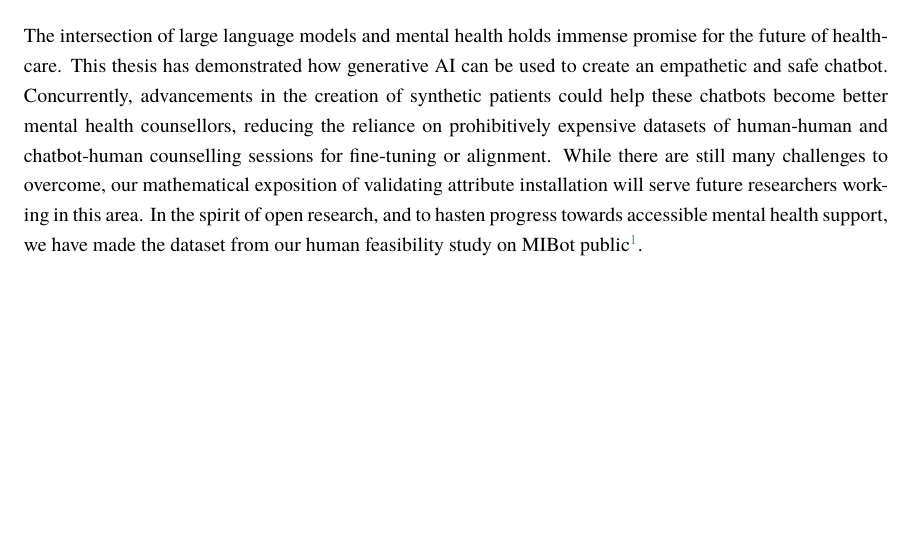
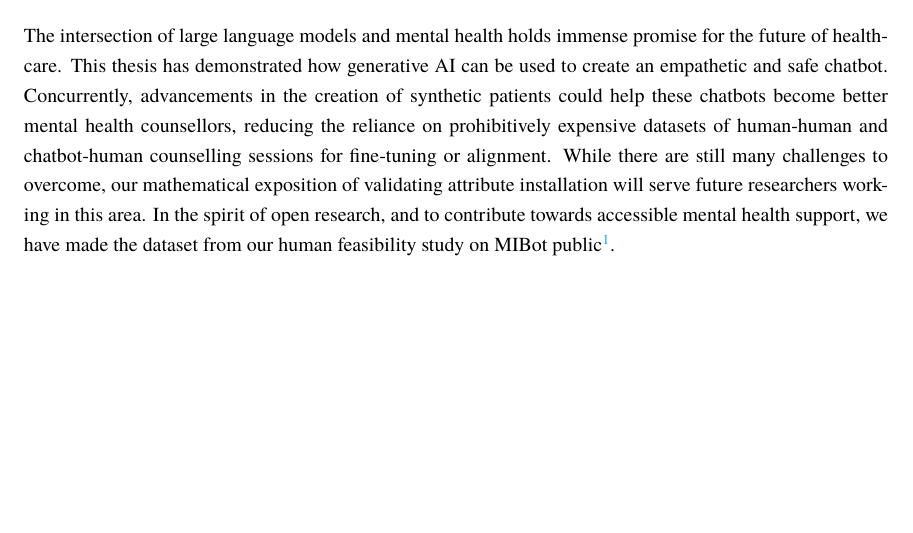
Before and after one commit to zaffnet/master-thesis, a LaTeX thesis (main.tex, which reads ch-conclusion.tex): part of page 87 of 137, cut so that both start at the same text. Compiled offline with pdfLaTeX.

Commit message:
Update ch-conclusion.tex

```diff
--- a/ch-conclusion.tex
+++ b/ch-conclusion.tex
@@ -24,4 +24,4 @@ The concept of synthetic smokers, or more broadly, LLM-based personas, is still
 
 \section{Concluding Remarks}
 
-The intersection of large language models and mental health holds immense promise for the future of healthcare. This thesis has demonstrated how generative AI can be used to create an empathetic and safe chatbot. Concurrently, advancements in the creation of synthetic patients could help these chatbots become better mental health counsellors, reducing the reliance on prohibitively expensive datasets of human-human and chatbot-human counselling sessions for fine-tuning or alignment. While there are still many challenges to overcome, our mathematical exposition of validating attribute installation will serve future researchers working in this area. In the spirit of open research, and to hasten progress towards accessible mental health support, we have made the dataset from our human feasibility study on MIBot public\footnote{The dataset can be found online: \url{https://github.com/cimhasgithub/MIBOT\_ACL2025}.}.
+The intersection of large language models and mental health holds immense promise for the future of healthcare. This thesis has demonstrated how generative AI can be used to create an empathetic and safe chatbot. Concurrently, advancements in the creation of synthetic patients could help these chatbots become better mental health counsellors, reducing the reliance on prohibitively expensive datasets of human-human and chatbot-human counselling sessions for fine-tuning or alignment. While there are still many challenges to overcome, our mathematical exposition of validating attribute installation will serve future researchers working in this area. In the spirit of open research, and to contribute towards accessible mental health support, we have made the dataset from our human feasibility study on MIBot public\footnote{The dataset can be found online: \url{https://github.com/cimhasgithub/MIBOT\_ACL2025}.}.
```
